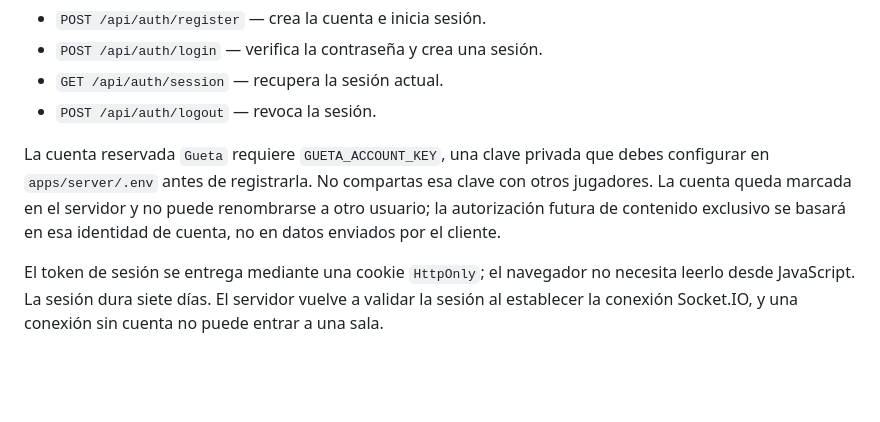
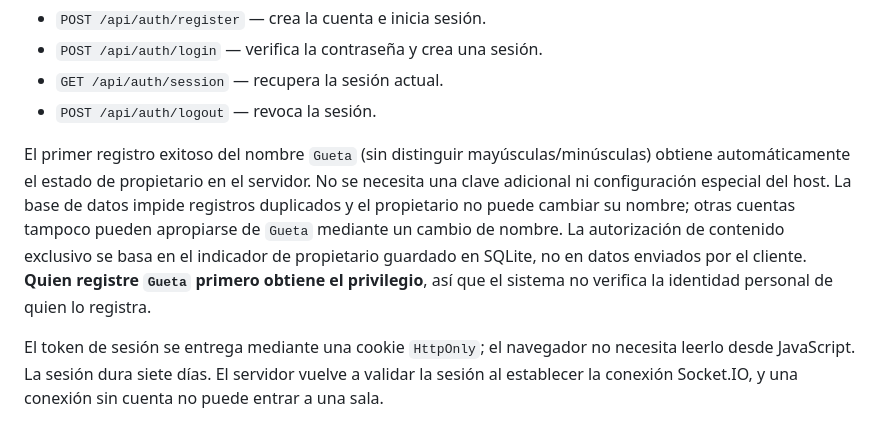
Before and after one commit to rafaello129/hackatec-multiplayer-lab, a Markdown page: docs/AUTHENTICATION.md, the part around the change. Drawn GitHub-style; blank space fills up the shorter version.

Commit message:
Make first Gueta registration claim owner privilege

```diff
--- a/docs/AUTHENTICATION.md
+++ b/docs/AUTHENTICATION.md
@@ -37,7 +37,7 @@ Rutas HTTP:
 - `GET /api/auth/session` — recupera la sesión actual.
 - `POST /api/auth/logout` — revoca la sesión.
 
-La cuenta reservada `Gueta` requiere `GUETA_ACCOUNT_KEY`, una clave privada que debes configurar en `apps/server/.env` antes de registrarla. No compartas esa clave con otros jugadores. La cuenta queda marcada en el servidor y no puede renombrarse a otro usuario; la autorización futura de contenido exclusivo se basará en esa identidad de cuenta, no en datos enviados por el cliente.
+El primer registro exitoso del nombre `Gueta` (sin distinguir mayúsculas/minúsculas) obtiene automáticamente el estado de propietario en el servidor. No se necesita una clave adicional ni configuración especial del host. La base de datos impide registros duplicados y el propietario no puede cambiar su nombre; otras cuentas tampoco pueden apropiarse de `Gueta` mediante un cambio de nombre. La autorización de contenido exclusivo se basa en el indicador de propietario guardado en SQLite, no en datos enviados por el cliente. **Quien registre `Gueta` primero obtiene el privilegio**, así que el sistema no verifica la identidad personal de quien lo registra.
 
 El token de sesión se entrega mediante una cookie `HttpOnly`; el navegador no necesita leerlo desde JavaScript. La sesión dura siete días. El servidor vuelve a validar la sesión al establecer la conexión Socket.IO, y una conexión sin cuenta no puede entrar a una sala.
 
```
